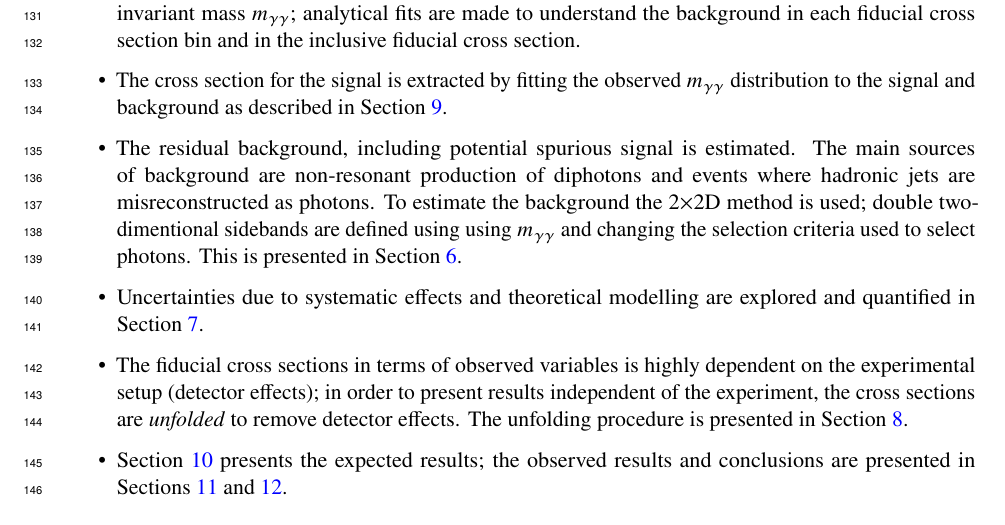
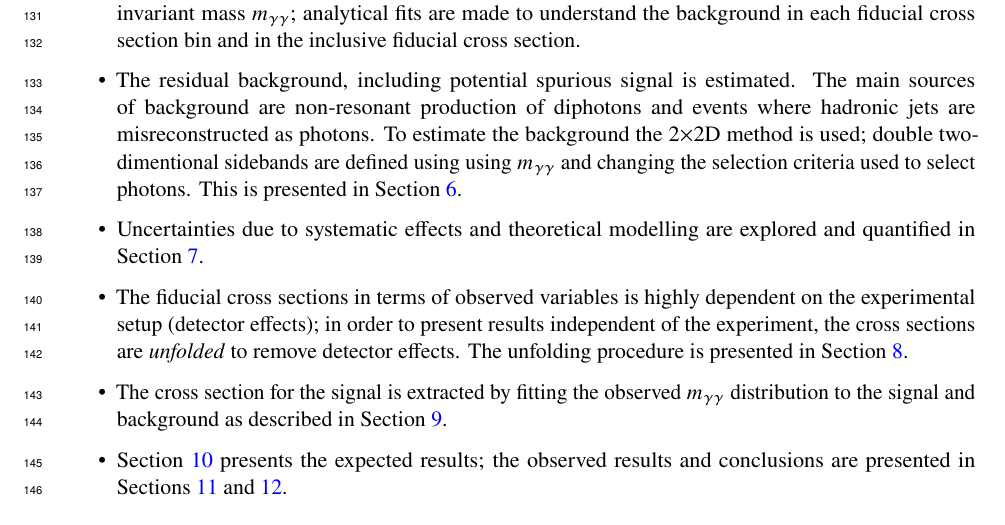
Before and after one commit to yong7/HyydiffXS_ITN, a LaTeX document (ANA-HIGP-2024-02-INT1.tex, which reads sections/introduction.tex): part of page 7 of 104, cut so that both start at the same text. Compiled offline with pdfLaTeX; a LaTeX package or settings file that is missing is left out.

Commit message:
reshufle sections, as agreed @ Wed diffX mtg

```diff
--- a/sections/introduction.tex
+++ b/sections/introduction.tex
@@ -54,13 +54,20 @@ the definition of the physics objects and event selection criteria is described
 \item Section~\ref{sec:signalbackgroundmodelling} discusses the modelling of the background and signal as a function of the di-photon invariant mass $\mgg{}$;
 analytical fits are made to understand the background in each fiducial cross section bin and in the inclusive fiducial cross section.
 
-\item The cross section for the signal is extracted by fitting the observed $\mgg{}$ distribution to the signal and background as described in Section~\ref{sec:signalyieldextraction}.
+
 
 \item  The residual background, including potential spurious signal is estimated.  The main sources of background are non-resonant production of diphotons and events where hadronic jets are misreconstructed as photons.  To estimate the background  the  \twoxtwod\ method is used; double two-dimentional sidebands are defined using using $\mgg{}$ and changing the selection criteria used to select photons.  This is presented in Section~\ref{sec:backgroundestimation}.
 
 \item  Uncertainties due to systematic effects and theoretical modelling are explored and quantified in Section~\ref{sec:uncertainties}.
 
-\item The fiducial cross sections in terms of observed variables is highly dependent on the experimental setup (detector effects); in order to present results independent of the experiment, the cross sections are \textit{unfolded} to remove detector effects.  The unfolding procedure is presented in Section~\ref{sec:unfolding}.
+\item The fiducial cross sections in terms of observed variables is highly
+  dependent on the experimental setup (detector effects); in order to present
+  results independent of the experiment, the cross sections are
+  \textit{unfolded} to remove detector effects.  The unfolding procedure is
+  presented in Section~\ref{sec:unfolding}.
+
+\item The cross section for the signal is extracted by fitting the observed $\mgg{}$ distribution to the signal and background as described in Section~\ref{sec:signalyieldextraction}.
+
 \item Section~\ref{sec:asimovresults} presents the expected results; the observed results and conclusions are presented in Sections~\ref{sec:dataresults} and~\ref{sec:conclusion}.
 
 \end{itemize}
```
